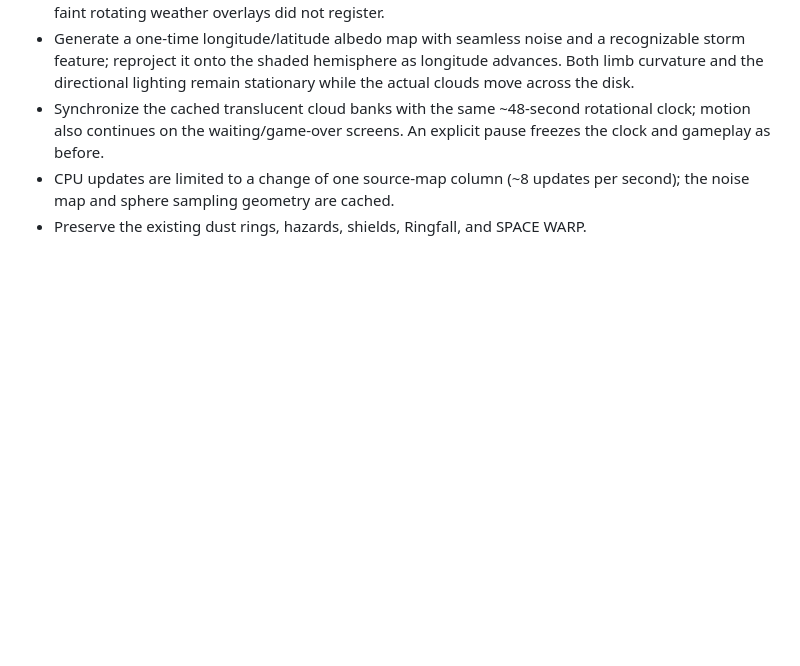
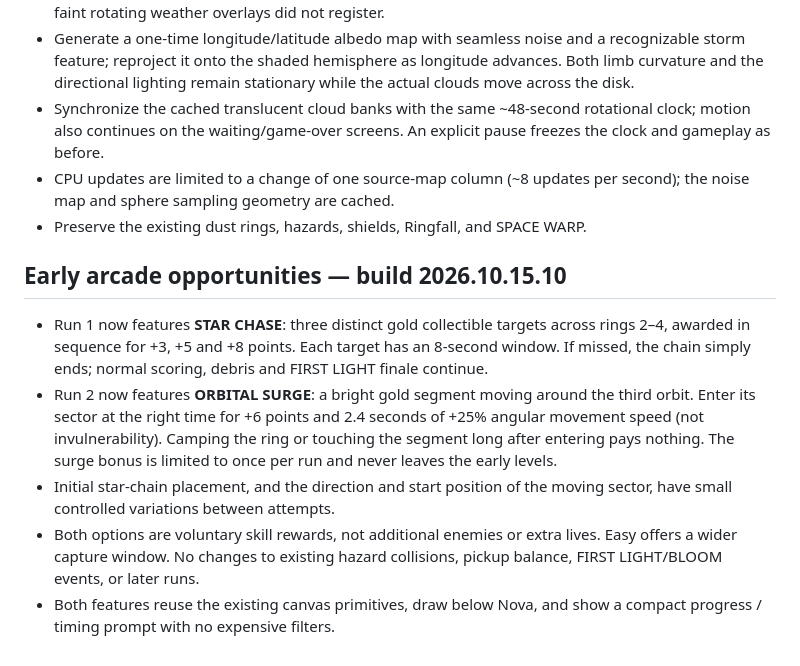
Before and after one commit to richcande1-rca/orbit, a Markdown page: README.md, the part around the change. Drawn GitHub-style; blank space fills up the shorter version.

Commit message:
Integrate Run 1 Star Chase and Run 2 Orbital Surge (README.md)

```diff
--- a/README.md
+++ b/README.md
@@ -175,3 +175,22 @@ and cross safely. Power-ups are optional and can expire if ignored.
 - CPU updates are limited to a change of one source-map column (~8 updates
   per second); the noise map and sphere sampling geometry are cached.
 - Preserve the existing dust rings, hazards, shields, Ringfall, and SPACE WARP.
+
+## Early arcade opportunities — build 2026.10.15.10
+
+- Run 1 now features **STAR CHASE**: three distinct gold collectible targets
+  across rings 2–4, awarded in sequence for +3, +5 and +8 points. Each target
+  has an 8-second window. If missed, the chain simply ends; normal scoring,
+  debris and FIRST LIGHT finale continue.
+- Run 2 now features **ORBITAL SURGE**: a bright gold segment moving around
+  the third orbit. Enter its sector at the right time for +6 points and 2.4
+  seconds of +25% angular movement speed (not invulnerability). Camping the
+  ring or touching the segment long after entering pays nothing. The surge
+  bonus is limited to once per run and never leaves the early levels.
+- Initial star-chain placement, and the direction and start position of
+  the moving sector, have small controlled variations between attempts.
+- Both options are voluntary skill rewards, not additional enemies or extra
+  lives. Easy offers a wider capture window. No changes to existing hazard
+  collisions, pickup balance, FIRST LIGHT/BLOOM events, or later runs.
+- Both features reuse the existing canvas primitives, draw below Nova, and
+  show a compact progress / timing prompt with no expensive filters.
```
